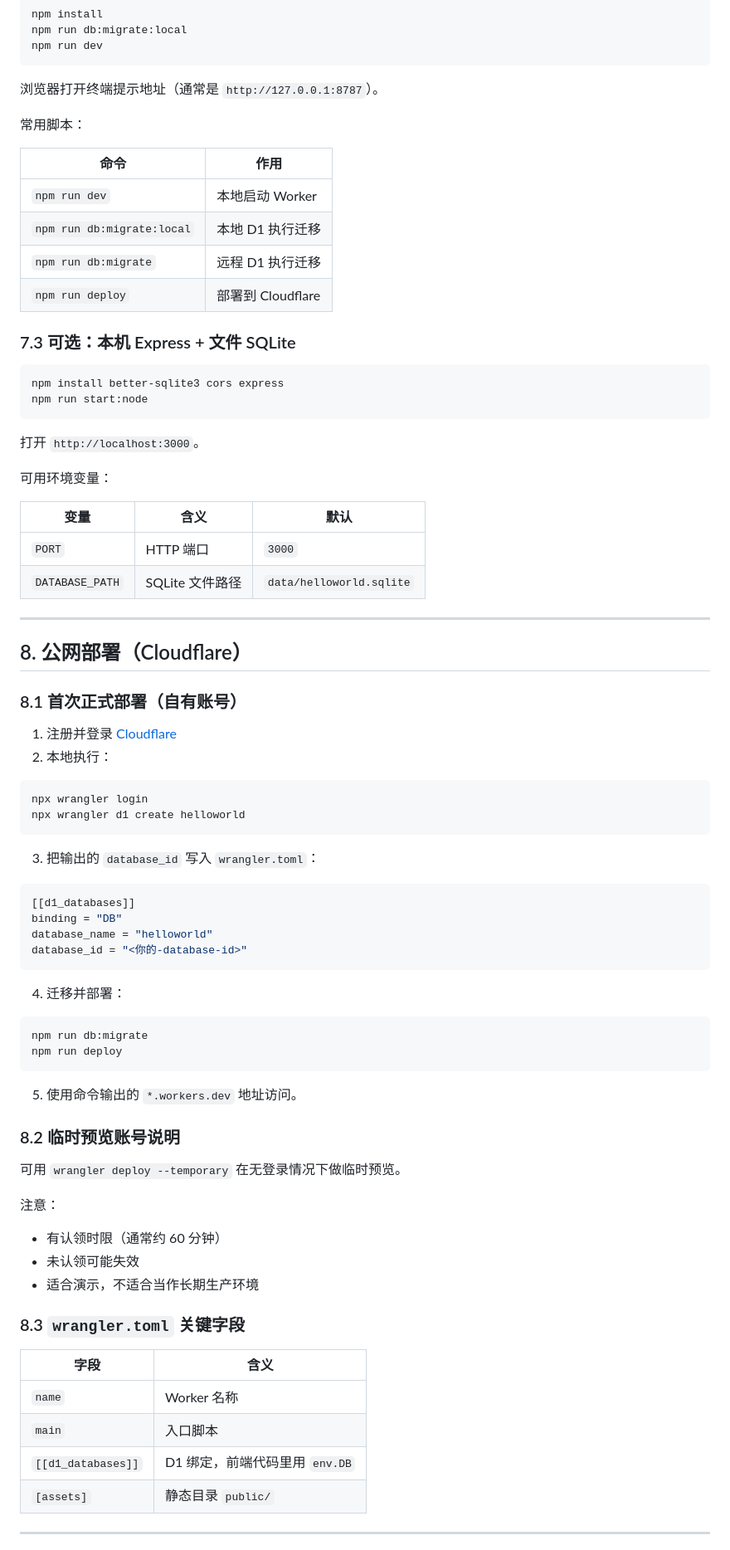
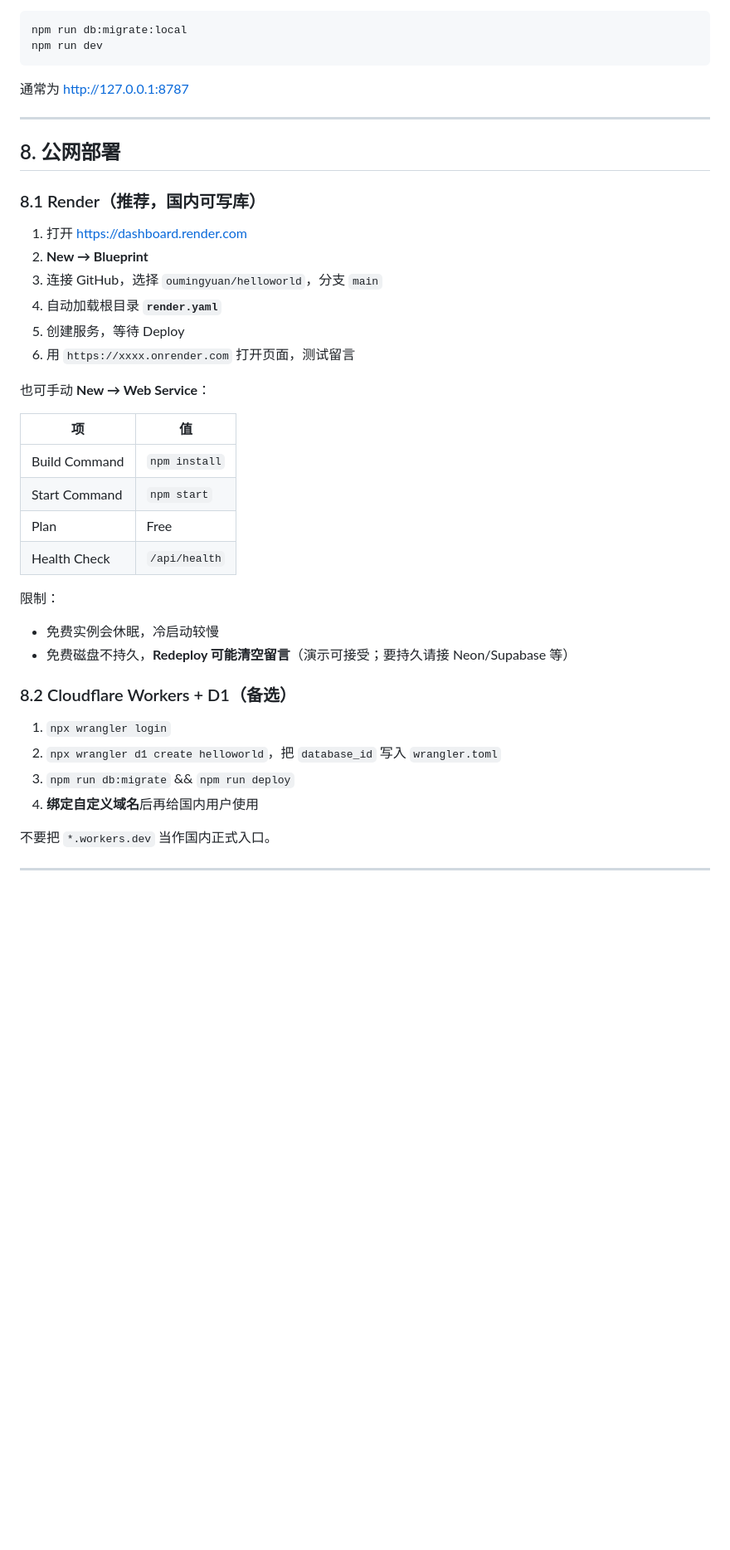
Before and after one commit to oumingyuan/helloworld, a Markdown page: docs/DOCUMENTATION.md, the part around one of its changes. Shown at 83% size. Rendered like a GitHub page; blank space fills up the shorter version.

````diff
--- a/docs/DOCUMENTATION.md
+++ b/docs/DOCUMENTATION.md
@@ -212,83 +198,43 @@ npm run db:migrate:local
 npm run dev
 ```
 
-浏览器打开终端提示地址（通常是 `http://127.0.0.1:8787`）。
-
-常用脚本：
-
-| 命令 | 作用 |
-|------|------|
-| `npm run dev` | 本地启动 Worker |
-| `npm run db:migrate:local` | 本地 D1 执行迁移 |
-| `npm run db:migrate` | 远程 D1 执行迁移 |
-| `npm run deploy` | 部署到 Cloudflare |
-
-### 7.3 可选：本机 Express + 文件 SQLite
-
-```bash
-npm install better-sqlite3 cors express
-npm run start:node
-```
-
-打开 `http://localhost:3000`。
-
-可用环境变量：
-
-| 变量 | 含义 | 默认 |
-|------|------|------|
-| `PORT` | HTTP 端口 | `3000` |
-| `DATABASE_PATH` | SQLite 文件路径 | `data/helloworld.sqlite` |
+通常为 http://127.0.0.1:8787
 
 ---
 
-## 8. 公网部署（Cloudflare）
+## 8. 公网部署
 
-### 8.1 首次正式部署（自有账号）
+### 8.1 Render（推荐，国内可写库）
 
-1. 注册并登录 [Cloudflare](https://dash.cloudflare.com/)
-2. 本地执行：
+1. 打开 https://dashboard.render.com
+2. **New → Blueprint**
+3. 连接 GitHub，选择 `oumingyuan/helloworld`，分支 `main`
+4. 自动加载根目录 **`render.yaml`**
+5. 创建服务，等待 Deploy
+6. 用 `https://xxxx.onrender.com` 打开页面，测试留言
 
-```bash
-npx wrangler login
-npx wrangler d1 create helloworld
-```
+也可手动 **New → Web Service**：
 
-3. 把输出的 `database_id` 写入 `wrangler.toml`：
+| 项 | 值 |
+|----|-----|
+| Build Command | `npm install` |
+| Start Command | `npm start` |
+| Plan | Free |
+| Health Check | `/api/health` |
 
-```toml
-[[d1_databases]]
-binding = "DB"
-database_name = "helloworld"
-database_id = "<你的-database-id>"
-```
+限制：
 
-4. 迁移并部署：
+- 免费实例会休眠，冷启动较慢
+- 免费磁盘不持久，**Redeploy 可能清空留言**（演示可接受；要持久请接 Neon/Supabase 等）
 
-```bash
-npm run db:migrate
-npm run deploy
-```
+### 8.2 Cloudflare Workers + D1（备选）
 
-5. 使用命令输出的 `*.workers.dev` 地址访问。
+1. `npx wrangler login`
+2. `npx wrangler d1 create helloworld`，把 `database_id` 写入 `wrangler.toml`
+3. `npm run db:migrate` && `npm run deploy`
+4. **绑定自定义域名**后再给国内用户使用
 
-### 8.2 临时预览账号说明
-
-可用 `wrangler deploy --temporary` 在无登录情况下做临时预览。
-
-注意：
-
-- 有认领时限（通常约 60 分钟）
-- 未认领可能失效
-- 适合演示，不适合当作长期生产环境
-
-### 8.3 `wrangler.toml` 关键字段
-
-| 字段 | 含义 |
-|------|------|
-| `name` | Worker 名称 |
-| `main` | 入口脚本 |
-| `[[d1_databases]]` | D1 绑定，前端代码里用 `env.DB` |
-| `[assets]` | 静态目录 `public/` |
+不要把 `*.workers.dev` 当作国内正式入口。
 
 ---
 
````
Also changed, not shown: other parts of docs/DOCUMENTATION.md (+147 -181 lines), 1 other file.
